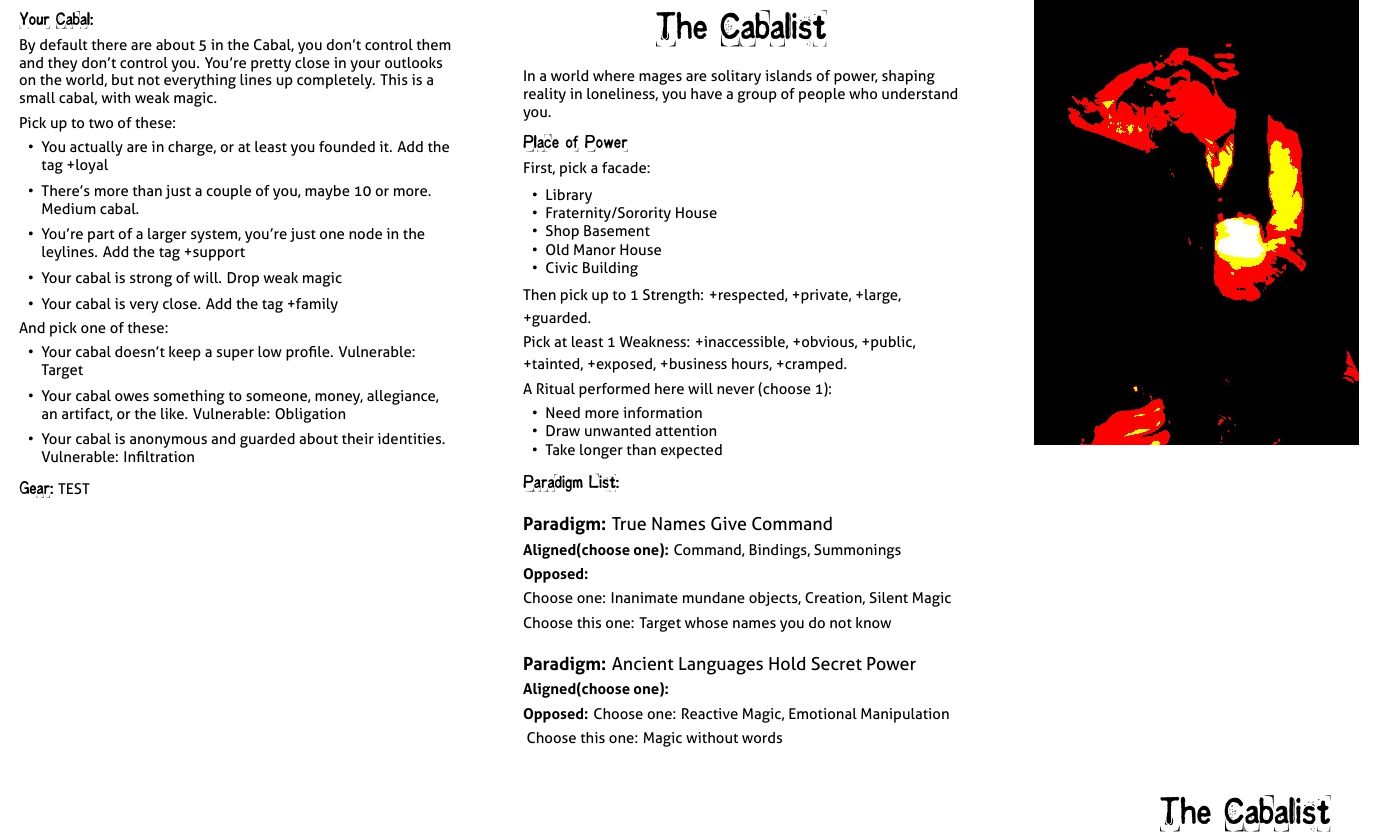
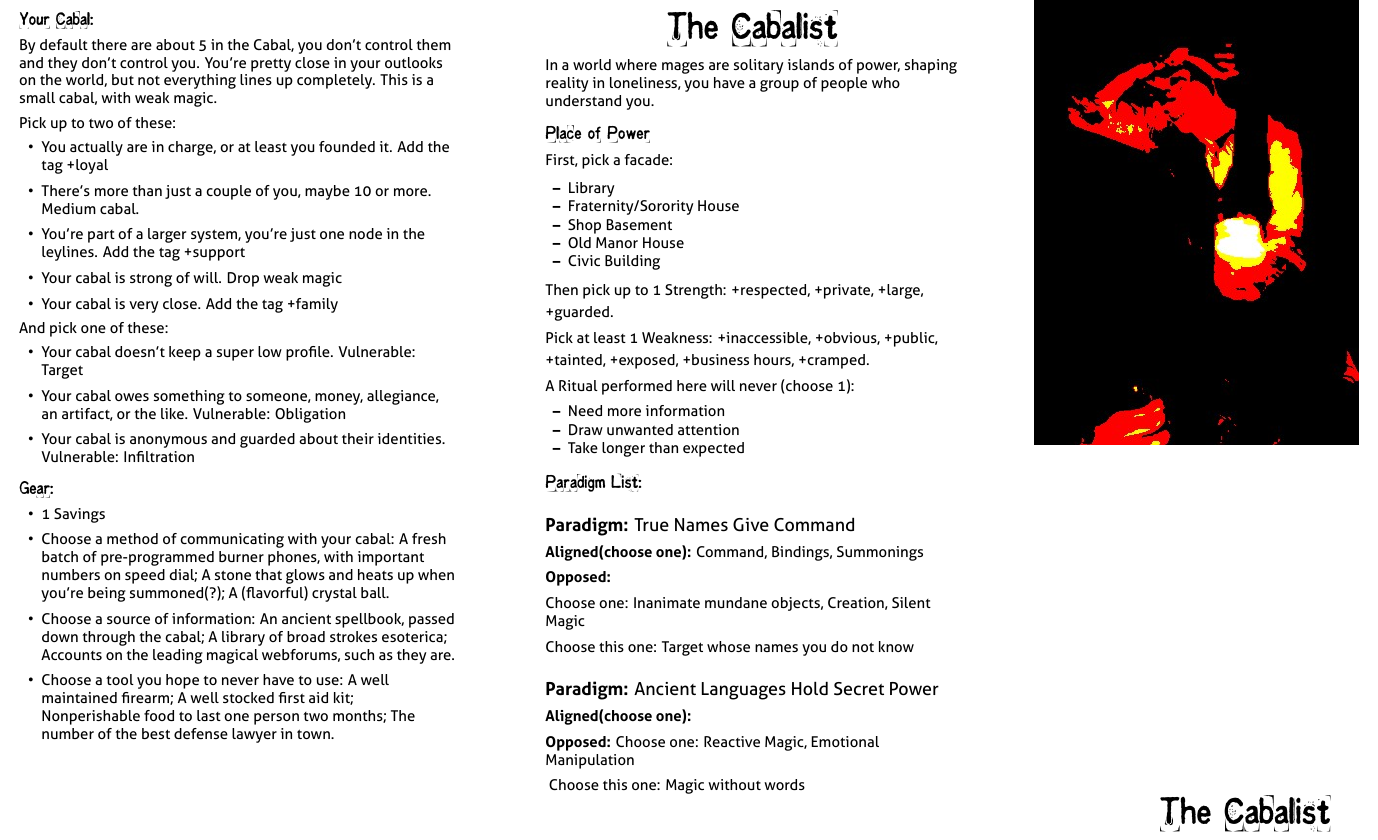
Before and after one commit to epw/consensus, a LaTeX document (cabalist.tex): part of page 1 of 2, cut so that both start at the same text. Compiled offline with XeLaTeX.

Commit message:
Update cabalist.tex

```diff
--- a/cabalist.tex
+++ b/cabalist.tex
@@ -138,7 +138,11 @@ Will +1, Wits +0, Charm +2, Grace -1, Body +1}
   \end{itemize}
 
 \SECTION{Gear:}
-  TEST
+  \begin{itemize}
+  \item 1 Savings
+  \item Choose a method of communicating with your cabal: A fresh batch of pre-programmed burner phones, with important numbers on      speed dial; A stone that glows and heats up when you’re being summoned(?); A (flavorful) crystal ball.
+  \item Choose a source of information: An ancient spellbook, passed down through the cabal; A library of broad strokes esoterica;      Accounts on the leading magical webforums, such as they are.
+  \item Choose a tool you hope to never have to use: A well maintained firearm; A well stocked first aid kit; Nonperishable food to     last one person two months; The number of the best defense lawyer in town.
 }
 
 \renewcommand{\PaneSix}{\Description
```
